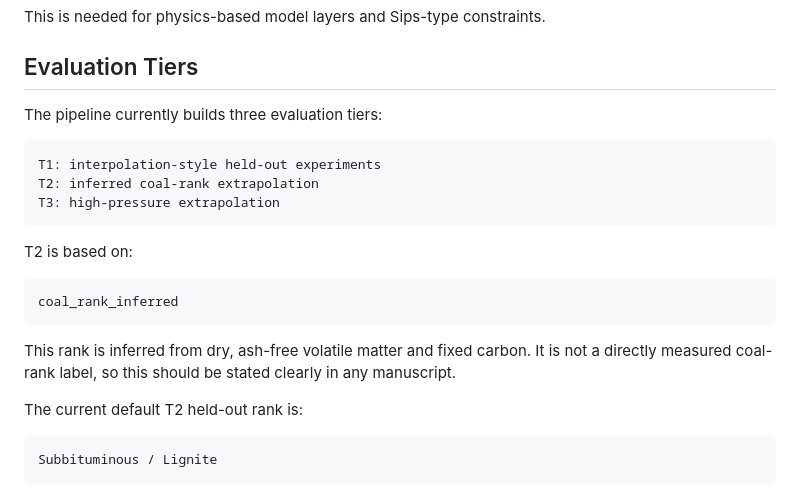
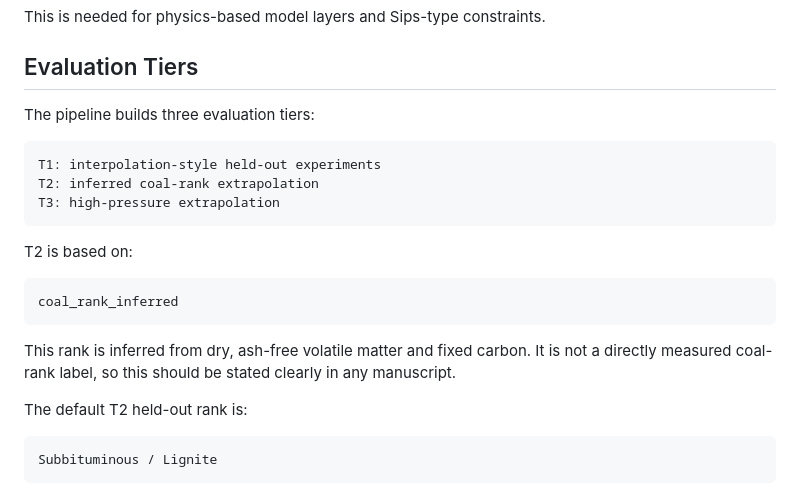
Before and after one commit to Filmon492/PINNs, a Markdown page: README.md, the part around one of its changes. Drawn GitHub-style.

````diff
--- a/README.md
+++ b/README.md
@@ -85,7 +89,7 @@ This is needed for physics-based model layers and Sips-type constraints.
 
 ## Evaluation Tiers
 
-The pipeline currently builds three evaluation tiers:
+The pipeline builds three evaluation tiers:
 
 ```text
 T1: interpolation-style held-out experiments
@@ -101,7 +105,7 @@ coal_rank_inferred
 
 This rank is inferred from dry, ash-free volatile matter and fixed carbon. It is not a directly measured coal-rank label, so this should be stated clearly in any manuscript.
 
-The current default T2 held-out rank is:
+The default T2 held-out rank is:
 
 ```text
 Subbituminous / Lignite
````
Also changed, not shown: other parts of README.md (+50 -0 lines).
